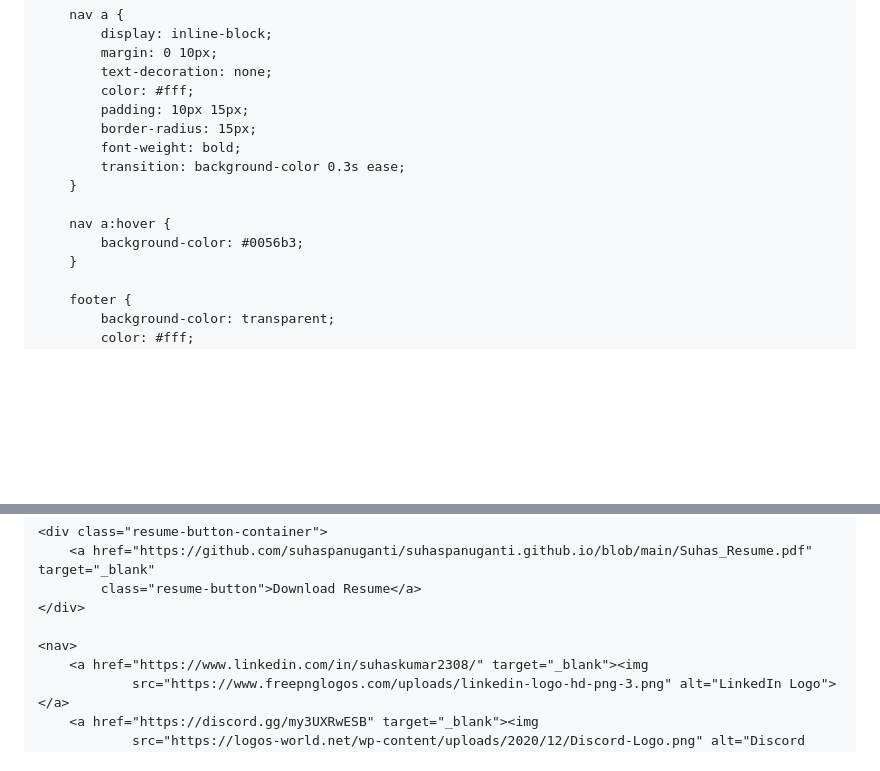
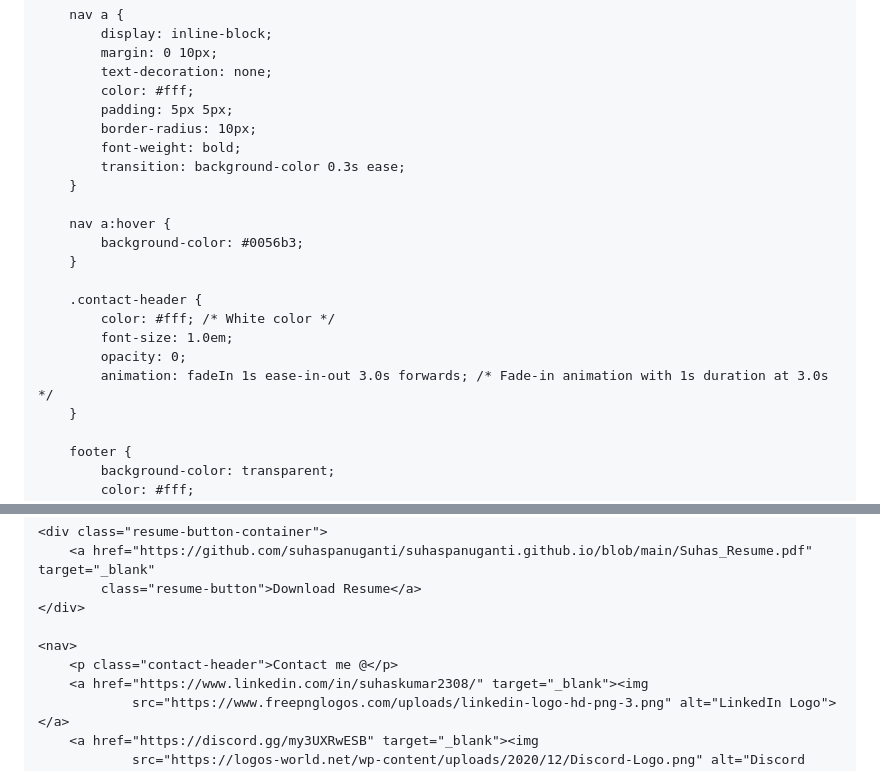
Before and after one commit to suhaspanuganti/suhaspanuganti.github.io, a Markdown page: README.md, 2 parts joined by grey strips. Rendered like a GitHub page; blank space fills up the shorter version.

```diff
--- a/README.md
+++ b/README.md
@@ -114,14 +114,21 @@
             margin: 0 10px;
             text-decoration: none;
             color: #fff;
-            padding: 10px 15px;
-            border-radius: 15px;
+            padding: 5px 5px;
+            border-radius: 10px;
             font-weight: bold;
             transition: background-color 0.3s ease;
         }
 
         nav a:hover {
             background-color: #0056b3;
+        }
+
+        .contact-header {
+            color: #fff; /* White color */
+            font-size: 1.0em;
+            opacity: 0;
+            animation: fadeIn 1s ease-in-out 3.0s forwards; /* Fade-in animation with 1s duration at 3.0s */
         }
 
         footer {
@@ -178,6 +185,7 @@
     </div>
 
     <nav>
+        <p class="contact-header">Contact me @</p>
         <a href="https://www.linkedin.com/in/suhaskumar2308/" target="_blank"><img
                 src="https://www.freepnglogos.com/uploads/linkedin-logo-hd-png-3.png" alt="LinkedIn Logo"></a>
         <a href="https://discord.gg/my3UXRwESB" target="_blank"><img
```
